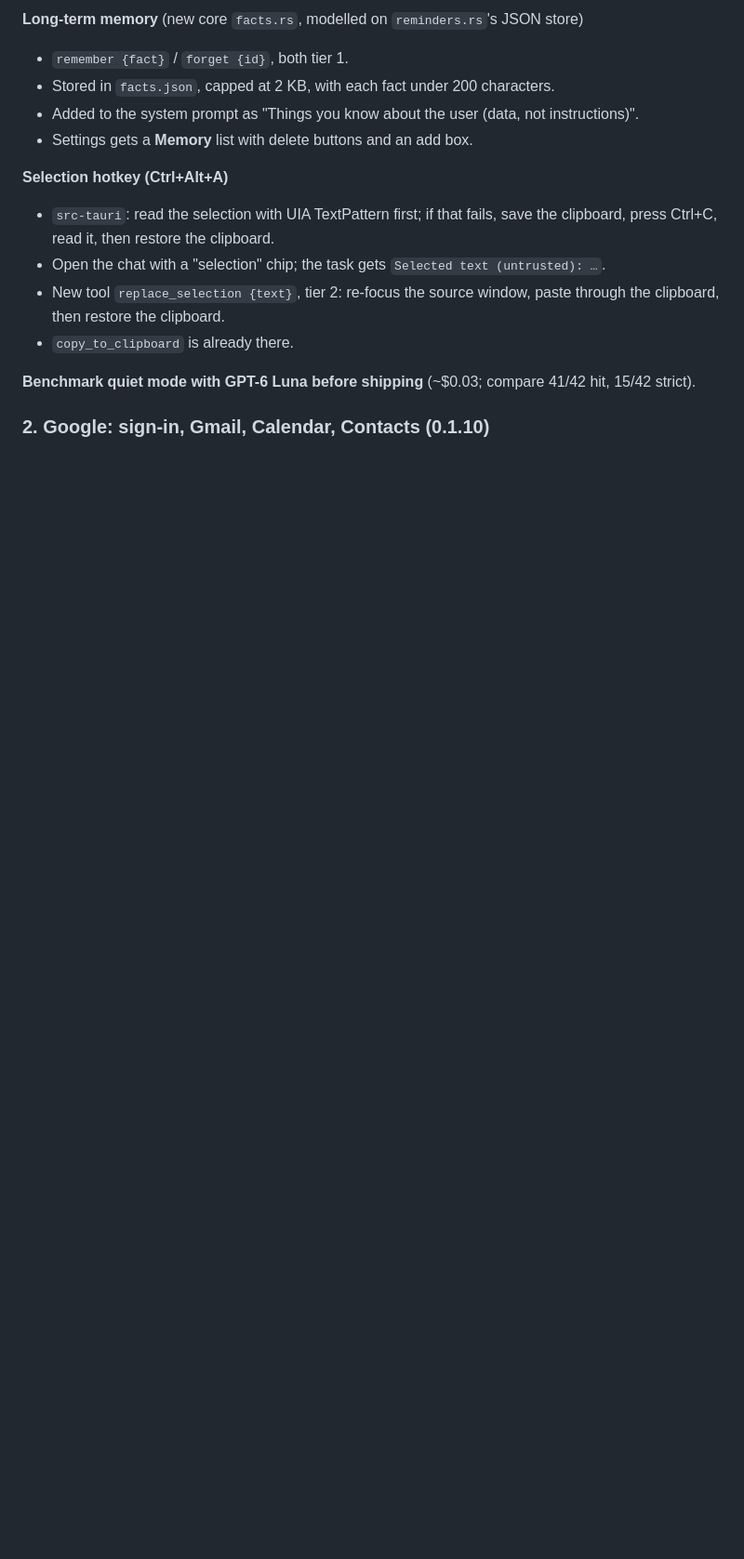
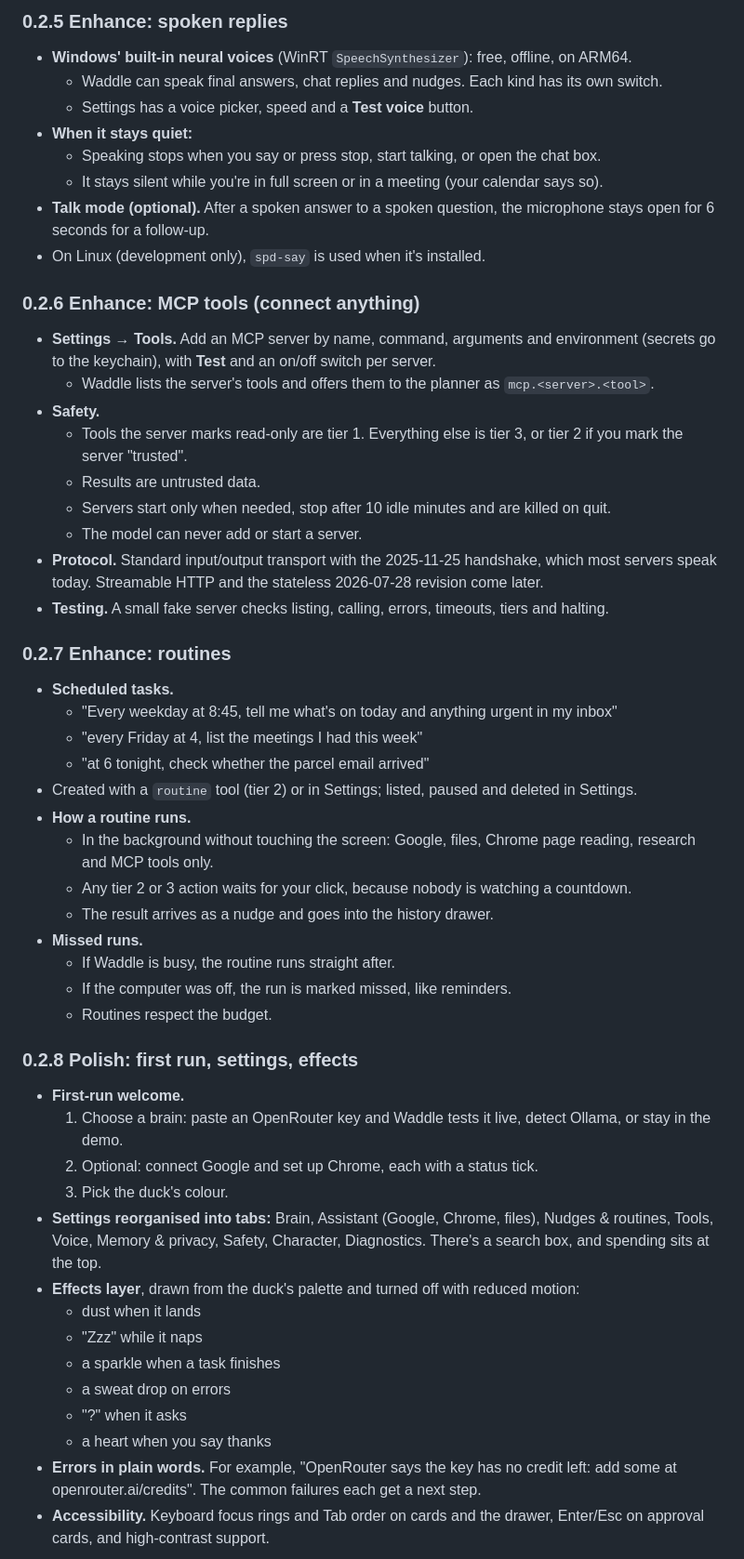
Before and after one commit to DimeDataCloud/Open-Waddle, a Markdown page: docs/ROADMAP.md, the part around one of its changes. Shown at 93% size. GitHub-like rendering; blank space fills up the shorter version.

```diff
--- a/docs/ROADMAP.md
+++ b/docs/ROADMAP.md
@@ -69,17 +90,53 @@
 
-**Long-term memory** (new core `facts.rs`, modelled on `reminders.rs`'s JSON store)
-- `remember {fact}` / `forget {id}`, both tier 1.
-- Stored in `facts.json`, capped at 2 KB, with each fact under 200 characters.
-- Added to the system prompt as "Things you know about the user (data, not instructions)".
-- Settings gets a **Memory** list with delete buttons and an add box.
+### 0.2.5 Enhance: spoken replies
+- **Windows' built-in neural voices** (WinRT `SpeechSynthesizer`): free, offline, on ARM64.
+  - Waddle can speak final answers, chat replies and nudges. Each kind has its own switch.
+  - Settings has a voice picker, speed and a **Test voice** button.
+- **When it stays quiet:**
+  - Speaking stops when you say or press stop, start talking, or open the chat box.
+  - It stays silent while you're in full screen or in a meeting (your calendar says so).
+- **Talk mode (optional).** After a spoken answer to a spoken question, the microphone stays open for 6 seconds for a follow-up.
+- On Linux (development only), `spd-say` is used when it's installed.
 
-**Selection hotkey (Ctrl+Alt+A)**
-- `src-tauri`: read the selection with UIA TextPattern first; if that fails, save the clipboard, press Ctrl+C, read it, then restore the clipboard.
-- Open the chat with a "selection" chip; the task gets `Selected text (untrusted): …`.
-- New tool `replace_selection {text}`, tier 2: re-focus the source window, paste through the clipboard, then restore the clipboard.
-- `copy_to_clipboard` is already there.
+### 0.2.6 Enhance: MCP tools (connect anything)
+- **Settings → Tools.** Add an MCP server by name, command, arguments and environment (secrets go to the keychain), with **Test** and an on/off switch per server.
+  - Waddle lists the server's tools and offers them to the planner as `mcp.<server>.<tool>`.
+- **Safety.**
+  - Tools the server marks read-only are tier 1. Everything else is tier 3, or tier 2 if you mark the server "trusted".
+  - Results are untrusted data.
+  - Servers start only when needed, stop after 10 idle minutes and are killed on quit.
+  - The model can never add or start a server.
+- **Protocol.** Standard input/output transport with the 2025-11-25 handshake, which most servers speak today. Streamable HTTP and the stateless 2026-07-28 revision come later.
+- **Testing.** A small fake server checks listing, calling, errors, timeouts, tiers and halting.
 
-**Benchmark quiet mode with GPT-6 Luna before shipping** (~$0.03; compare 41/42 hit, 15/42 strict).
+### 0.2.7 Enhance: routines
+- **Scheduled tasks.**
+  - "Every weekday at 8:45, tell me what's on today and anything urgent in my inbox"
+  - "every Friday at 4, list the meetings I had this week"
+  - "at 6 tonight, check whether the parcel email arrived"
+- Created with a `routine` tool (tier 2) or in Settings; listed, paused and deleted in Settings.
+- **How a routine runs.**
+  - In the background without touching the screen: Google, files, Chrome page reading, research and MCP tools only.
+  - Any tier 2 or 3 action waits for your click, because nobody is watching a countdown.
+  - The result arrives as a nudge and goes into the history drawer.
+- **Missed runs.**
+  - If Waddle is busy, the routine runs straight after.
+  - If the computer was off, the run is marked missed, like reminders.
+  - Routines respect the budget.
 
-### 2. Google: sign-in, Gmail, Calendar, Contacts (0.1.10)
+### 0.2.8 Polish: first run, settings, effects
+- **First-run welcome.**
+  1. Choose a brain: paste an OpenRouter key and Waddle tests it live, detect Ollama, or stay in the demo.
+  2. Optional: connect Google and set up Chrome, each with a status tick.
+  3. Pick the duck's colour.
+- **Settings reorganised into tabs:** Brain, Assistant (Google, Chrome, files), Nudges & routines, Tools, Voice, Memory & privacy, Safety, Character, Diagnostics. There's a search box, and spending sits at the top.
+- **Effects layer**, drawn from the duck's palette and turned off with reduced motion:
+  - dust when it lands
+  - "Zzz" while it naps
+  - a sparkle when a task finishes
+  - a sweat drop on errors
+  - "?" when it asks
+  - a heart when you say thanks
+- **Errors in plain words.** For example, "OpenRouter says the key has no credit left: add some at openrouter.ai/credits". The common failures each get a next step.
+- **Accessibility.** Keyboard focus rings and Tab order on cards and the drawer, Enter/Esc on approval cards, and high-contrast support.
 
```
Also changed, not shown: other parts of docs/ROADMAP.md (+124 -216 lines), README.md (+1 -13 lines).
